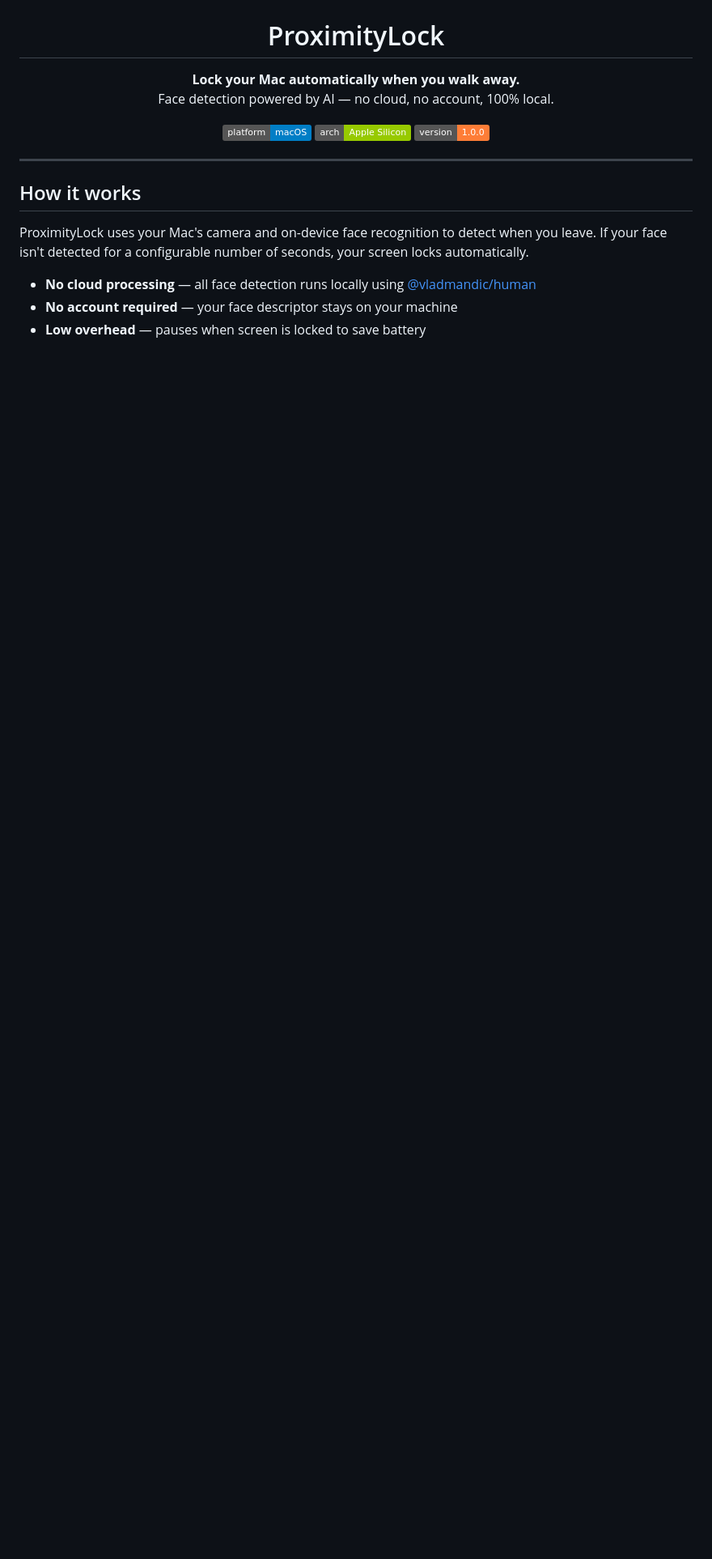
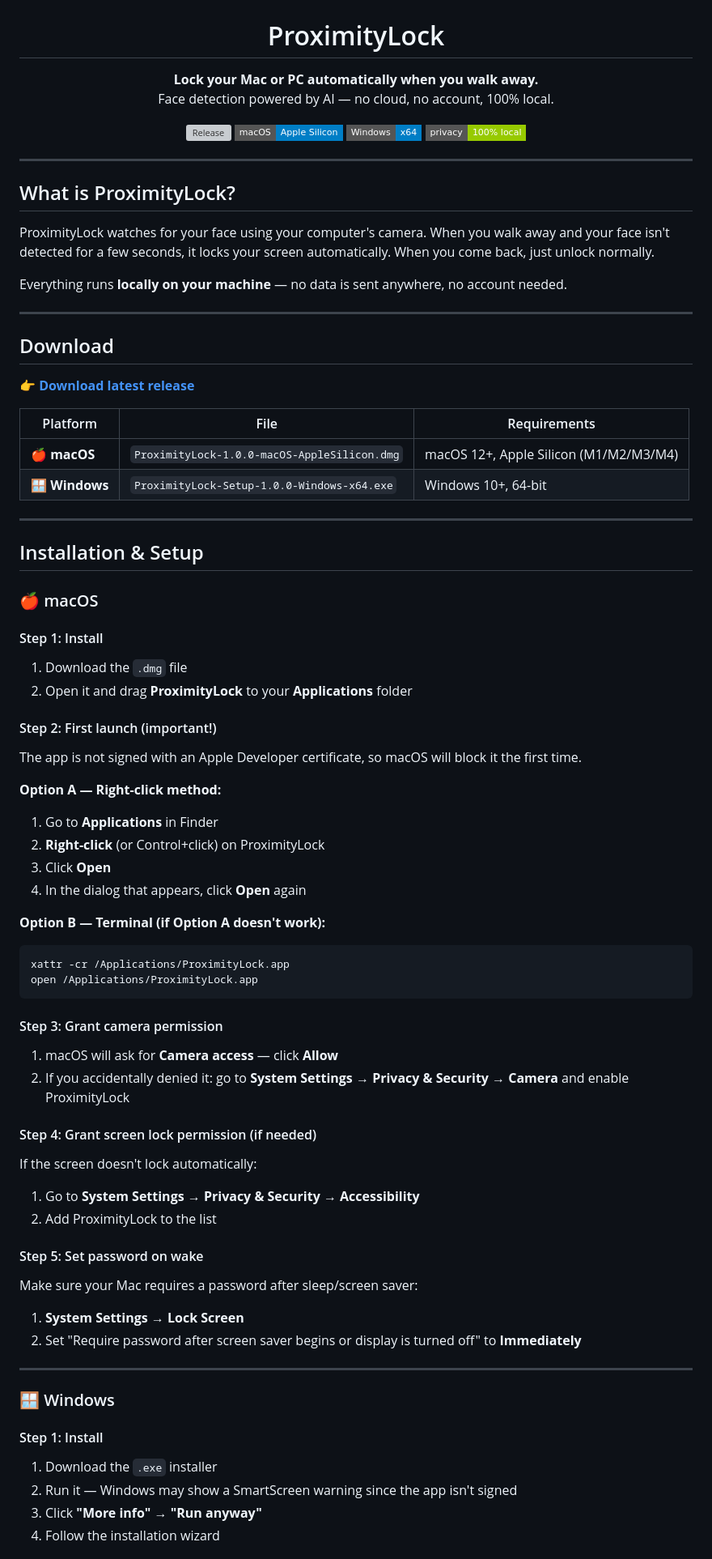
Before and after one commit to DanielGutierrezB/ProximityLock, a Markdown page: README.md, the part around one of its changes. Shown at 81% size. Drawn GitHub-style; badges without logos; blank space fills up the shorter version; grey boxes are pictures that could not be loaded.

````diff
--- a/README.md
+++ b/README.md
@@ -5,22 +5,84 @@
 <h1 align="center">ProximityLock</h1>
 
 <p align="center">
-  <strong>Lock your Mac automatically when you walk away.</strong><br>
+  <strong>Lock your Mac or PC automatically when you walk away.</strong><br>
   Face detection powered by AI — no cloud, no account, 100% local.
 </p>
 
 <p align="center">
-  <img src="https://img.shields.io/badge/platform-macOS-blue" alt="macOS">
-  <img src="https://img.shields.io/badge/arch-Apple%20Silicon-green" alt="Apple Silicon">
-  <img src="https://img.shields.io/badge/version-1.0.0-orange" alt="Version">
+  <a href="https://github.com/DanielGutierrezB/ProximityLock/releases/latest">
+    <img src="https://img.shields.io/github/v/release/DanielGutierrezB/ProximityLock?style=flat-square" alt="Release">
+  </a>
+  <img src="https://img.shields.io/badge/macOS-Apple%20Silicon-blue?style=flat-square" alt="macOS">
+  <img src="https://img.shields.io/badge/Windows-x64-blue?style=flat-square" alt="Windows">
+  <img src="https://img.shields.io/badge/privacy-100%25%20local-green?style=flat-square" alt="Local">
 </p>
 
 ---
 
-## How it works
+## What is ProximityLock?
 
-ProximityLock uses your Mac's camera and on-device face recognition to detect when you leave. If your face isn't detected for a configurable number of seconds, your screen locks automatically.
+ProximityLock watches for your face using your computer's camera. When you walk away and your face isn't detected for a few seconds, it locks your screen automatically. When you come back, just unlock normally.
 
-- **No cloud processing** — all face detection runs locally using [@vladmandic/human](https://github.com/vladmandic/human)
-- **No account required** — your face descriptor stays on your machine
-- **Low overhead** — pauses when screen is locked to save battery
+Everything runs **locally on your machine** — no data is sent anywhere, no account needed.
+
+---
+
+## Download
+
+👉 **[Download latest release](https://github.com/DanielGutierrezB/ProximityLock/releases/latest)**
+
+| Platform | File | Requirements |
+|----------|------|-------------|
+| 🍎 **macOS** | `ProximityLock-1.0.0-macOS-AppleSilicon.dmg` | macOS 12+, Apple Silicon (M1/M2/M3/M4) |
+| 🪟 **Windows** | `ProximityLock-Setup-1.0.0-Windows-x64.exe` | Windows 10+, 64-bit |
+
+---
+
+## Installation & Setup
+
+### 🍎 macOS
+
+#### Step 1: Install
+1. Download the `.dmg` file
+2. Open it and drag **ProximityLock** to your **Applications** folder
+
+#### Step 2: First launch (important!)
+The app is not signed with an Apple Developer certificate, so macOS will block it the first time.
+
+**Option A — Right-click method:**
+1. Go to **Applications** in Finder
+2. **Right-click** (or Control+click) on ProximityLock
+3. Click **Open**
+4. In the dialog that appears, click **Open** again
+
+**Option B — Terminal (if Option A doesn't work):**
+```bash
+xattr -cr /Applications/ProximityLock.app
+open /Applications/ProximityLock.app
+```
+
+#### Step 3: Grant camera permission
+1. macOS will ask for **Camera access** — click **Allow**
+2. If you accidentally denied it: go to **System Settings → Privacy & Security → Camera** and enable ProximityLock
+
+#### Step 4: Grant screen lock permission (if needed)
+If the screen doesn't lock automatically:
+1. Go to **System Settings → Privacy & Security → Accessibility**
+2. Add ProximityLock to the list
+
+#### Step 5: Set password on wake
+Make sure your Mac requires a password after sleep/screen saver:
+1. **System Settings → Lock Screen**
+2. Set "Require password after screen saver begins or display is turned off" to **Immediately**
+
+---
+
+### 🪟 Windows
+
+#### Step 1: Install
+1. Download the `.exe` installer
+2. Run it — Windows may show a SmartScreen warning since the app isn't signed
+3. Click **"More info"** → **"Run anyway"**
+4. Follow the installation wizard
+
````
Also changed, not shown: other parts of README.md (+95 -44 lines).
